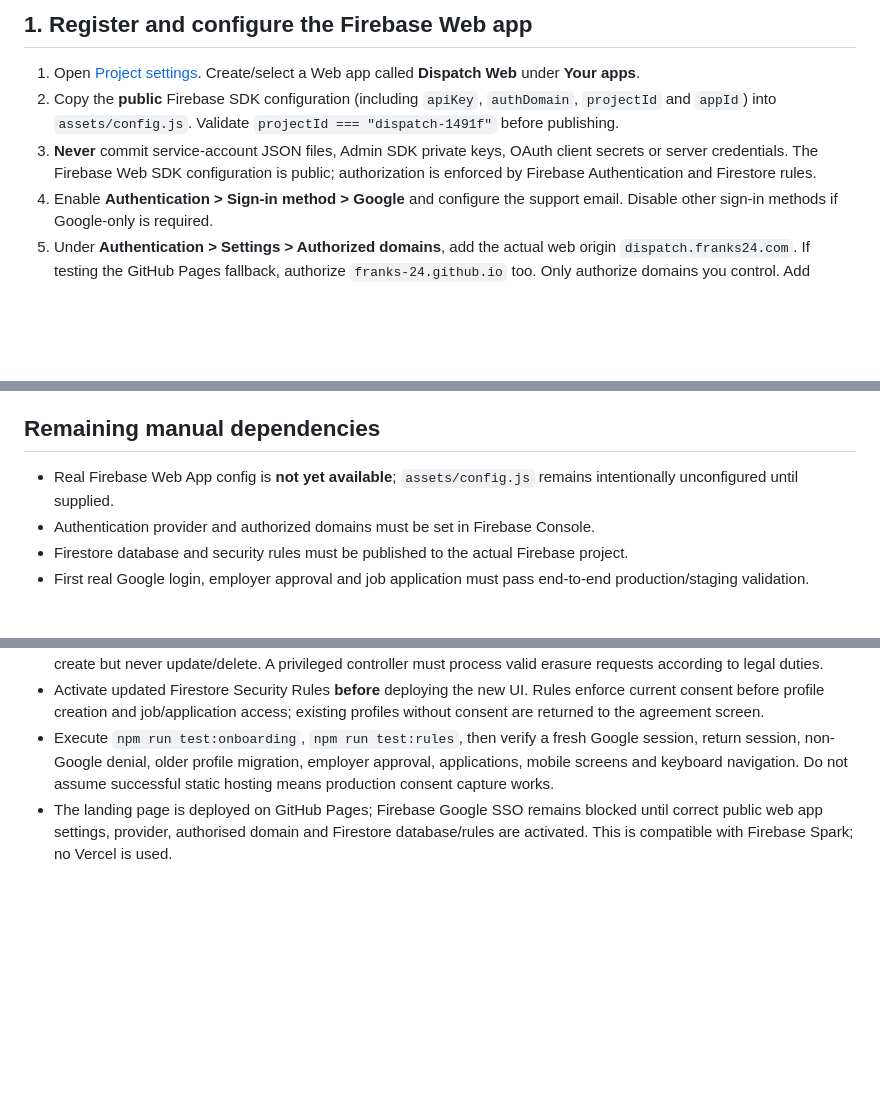
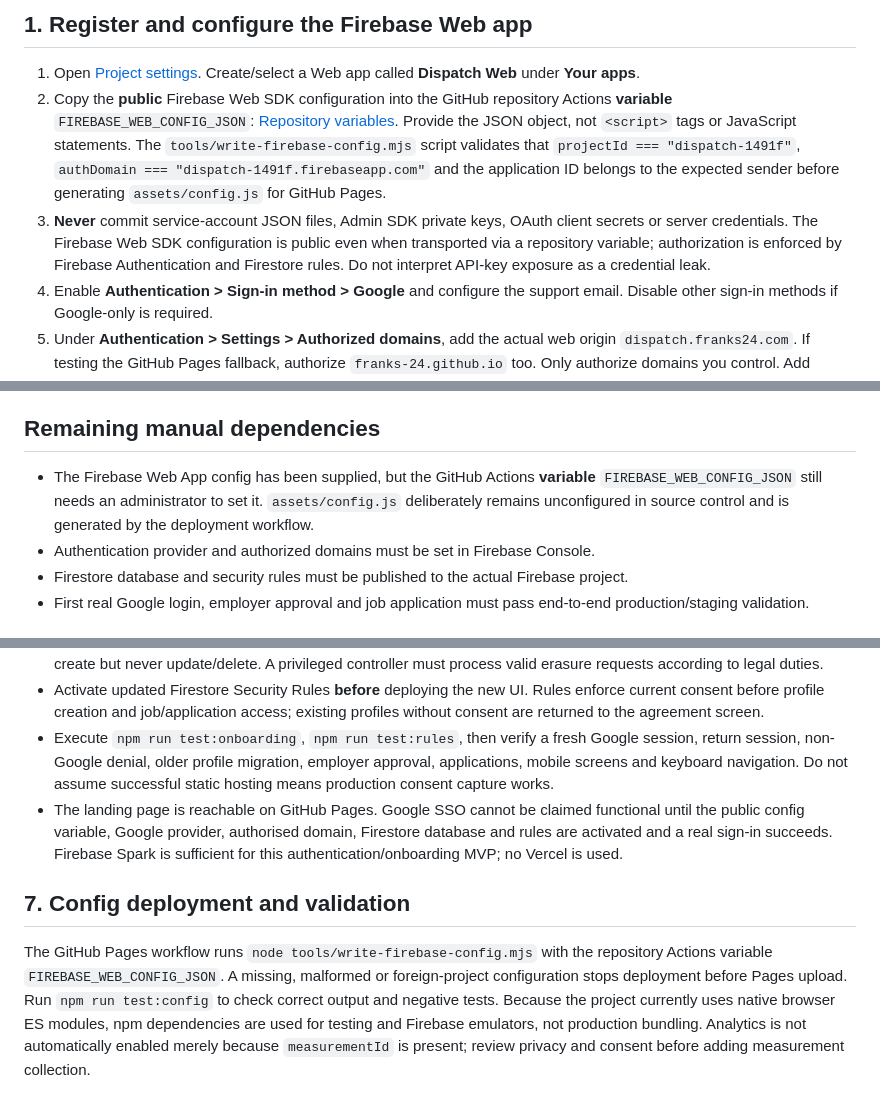
Before and after one commit to franks-24/dispatch, a Markdown page: docs/firebase-setup.md, 3 parts joined by grey strips. GitHub-like rendering; blank space fills up the shorter version.

Commit message:
docs: add verified Firebase web app config deployment and manual console checklist

```diff
--- a/docs/firebase-setup.md
+++ b/docs/firebase-setup.md
@@ -8,8 +8,8 @@
 ## 1. Register and configure the Firebase Web app
 
 1. Open [Project settings](https://console.firebase.google.com/project/dispatch-1491f/settings/general). Create/select a Web app called **Dispatch Web** under **Your apps**.
-2. Copy the **public** Firebase SDK configuration (including `apiKey`, `authDomain`, `projectId` and `appId`) into `assets/config.js`. Validate `projectId === "dispatch-1491f"` before publishing.
-3. **Never** commit service-account JSON files, Admin SDK private keys, OAuth client secrets or server credentials. The Firebase Web SDK configuration is public; authorization is enforced by Firebase Authentication and Firestore rules.
+2. Copy the **public** Firebase Web SDK configuration into the GitHub repository Actions **variable** `FIREBASE_WEB_CONFIG_JSON`: [Repository variables](https://github.com/franks-24/dispatch/settings/variables/actions). Provide the JSON object, not `<script>` tags or JavaScript statements. The `tools/write-firebase-config.mjs` script validates that `projectId === "dispatch-1491f"`, `authDomain === "dispatch-1491f.firebaseapp.com"` and the application ID belongs to the expected sender before generating `assets/config.js` for GitHub Pages.
+3. **Never** commit service-account JSON files, Admin SDK private keys, OAuth client secrets or server credentials. The Firebase Web SDK configuration is public even when transported via a repository variable; authorization is enforced by Firebase Authentication and Firestore rules. Do not interpret API-key exposure as a credential leak.
 4. Enable **Authentication > Sign-in method > Google** and configure the support email. Disable other sign-in methods if Google-only is required.
 5. Under **Authentication > Settings > Authorized domains**, add the actual web origin `dispatch.franks24.com`. If testing the GitHub Pages fallback, authorize `franks-24.github.io` too. Only authorize domains you control. Add localhost only for local development when required.
 
@@ -55,7 +55,7 @@ Use Google Authentication + Firestore + static GitHub Pages hosting. Monitor Fir
 
 ## Remaining manual dependencies
 
-- Real Firebase Web App config is **not yet available**; `assets/config.js` remains intentionally unconfigured until supplied.
+- The Firebase Web App config has been supplied, but the GitHub Actions **variable** `FIREBASE_WEB_CONFIG_JSON` still needs an administrator to set it. `assets/config.js` deliberately remains unconfigured in source control and is generated by the deployment workflow.
 - Authentication provider and authorized domains must be set in Firebase Console.
 - Firestore database and security rules must be published to the actual Firebase project.
 - First real Google login, employer approval and job application must pass end-to-end production/staging validation.
@@ -69,4 +69,8 @@ Use Google Authentication + Firestore + static GitHub Pages hosting. Monitor Fir
 - Acceptance records are stored in `agreements/{uid}/versions/{release}` with `uid`, `email`, `version`, `termsAccepted`, `privacyAcknowledged`, `ownershipAcknowledged`, and Firestore server `acceptedAt`. The client may create but never update/delete. A privileged controller must process valid erasure requests according to legal duties.
 - Activate updated Firestore Security Rules **before** deploying the new UI. Rules enforce current consent before profile creation and job/application access; existing profiles without consent are returned to the agreement screen.
 - Execute `npm run test:onboarding`, `npm run test:rules`, then verify a fresh Google session, return session, non-Google denial, older profile migration, employer approval, applications, mobile screens and keyboard navigation. Do not assume successful static hosting means production consent capture works.
-- The landing page is deployed on GitHub Pages; Firebase Google SSO remains blocked until correct public web app settings, provider, authorised domain and Firestore database/rules are activated. This is compatible with Firebase Spark; no Vercel is used.
+- The landing page is reachable on GitHub Pages. Google SSO cannot be claimed functional until the public config variable, Google provider, authorised domain, Firestore database and rules are activated and a real sign-in succeeds. Firebase Spark is sufficient for this authentication/onboarding MVP; no Vercel is used.
+
+## 7. Config deployment and validation
+
+The GitHub Pages workflow runs `node tools/write-firebase-config.mjs` with the repository Actions variable `FIREBASE_WEB_CONFIG_JSON`. A missing, malformed or foreign-project configuration stops deployment before Pages upload. Run `npm run test:config` to check correct output and negative tests. Because the project currently uses native browser ES modules, npm dependencies are used for testing and Firebase emulators, not production bundling. Analytics is not automatically enabled merely because `measurementId` is present; review privacy and consent before adding measurement collection.
```
